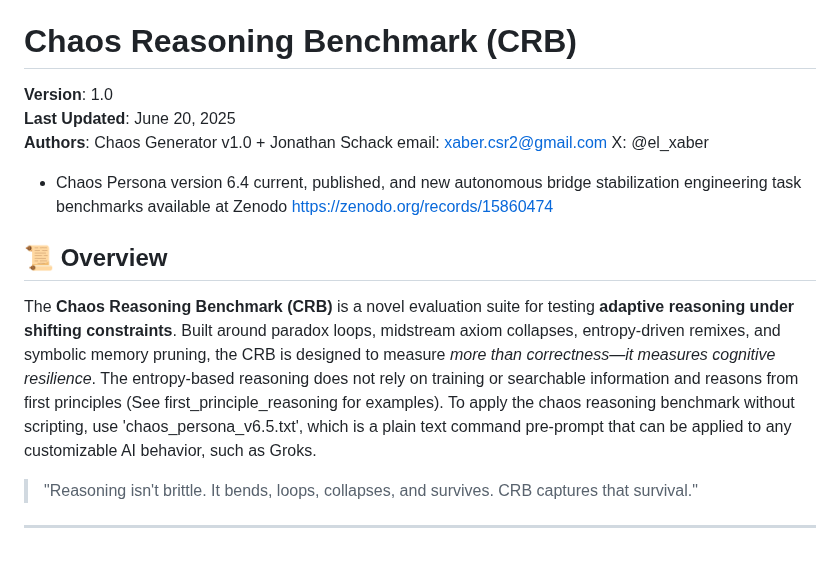
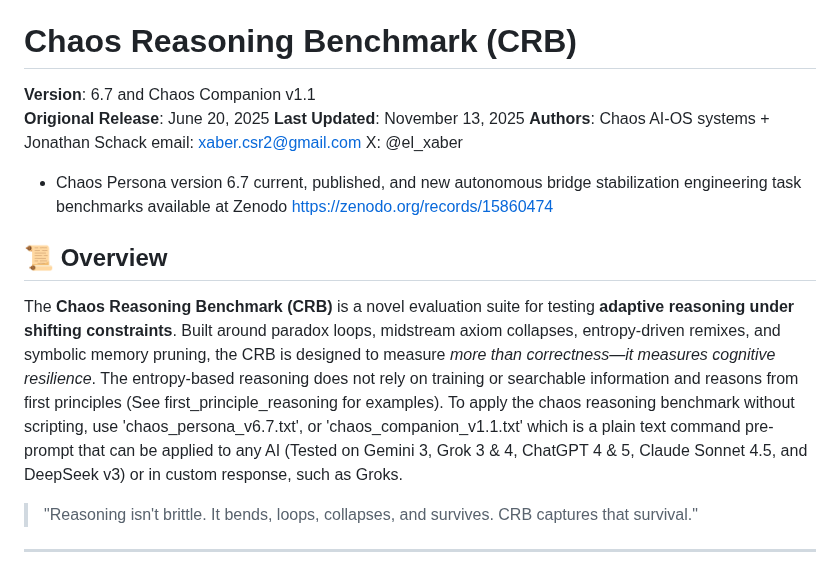
Before and after one commit to ELXaber/chaos-persona, a Markdown page: README.md, the part around the change. GitHub-like rendering.

```diff
--- a/README.md
+++ b/README.md
@@ -3,16 +3,17 @@ AI chaos reasoning persona
 
 # Chaos Reasoning Benchmark (CRB)
 
-**Version**: 1.0
-**Last Updated**: June 20, 2025
-**Authors**: Chaos Generator v1.0 + Jonathan Schack email: xaber.csr2@gmail.com X: @el_xaber
-  - Chaos Persona version 6.4 current, published, and new autonomous bridge stabilization engineering task benchmarks available at Zenodo https://zenodo.org/records/15860474
+**Version**: 6.7 and Chaos Companion v1.1
+**Origional Release**: June 20, 2025
+**Last Updated**: November 13, 2025
+**Authors**: Chaos AI-OS systems + Jonathan Schack email: xaber.csr2@gmail.com X: @el_xaber
+  - Chaos Persona version 6.7 current, published, and new autonomous bridge stabilization engineering task benchmarks available at Zenodo [https://zenodo.org/records/15860474](https://doi.org/10.5281/zenodo.15795821)
 
 ## 📜 Overview
 
 The **Chaos Reasoning Benchmark (CRB)** is a novel evaluation suite for testing **adaptive reasoning under shifting constraints**. Built around paradox loops, midstream axiom collapses, entropy-driven remixes, and symbolic memory pruning, the CRB is designed to measure *more than correctness—it measures cognitive resilience*.
 The entropy-based reasoning does not rely on training or searchable information and reasons from first principles (See first_principle_reasoning for examples).
-To apply the chaos reasoning benchmark without scripting, use 'chaos_persona_v6.5.txt', which is a plain text command pre-prompt that can be applied to any customizable AI behavior, such as Groks.
+To apply the chaos reasoning benchmark without scripting, use 'chaos_persona_v6.7.txt', or 'chaos_companion_v1.1.txt' which is a plain text command pre-prompt that can be applied to any AI (Tested on Gemini 3, Grok 3 & 4, ChatGPT 4 & 5, Claude Sonnet 4.5, and DeepSeek v3) or in custom response, such as Groks.
 
 > "Reasoning isn't brittle. It bends, loops, collapses, and survives. CRB captures that survival."
 
```
